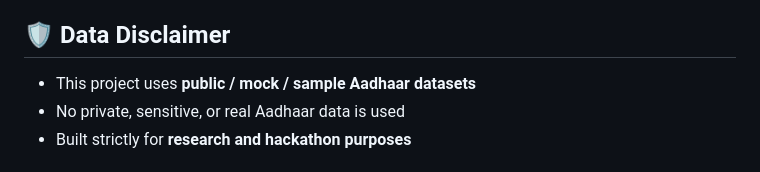
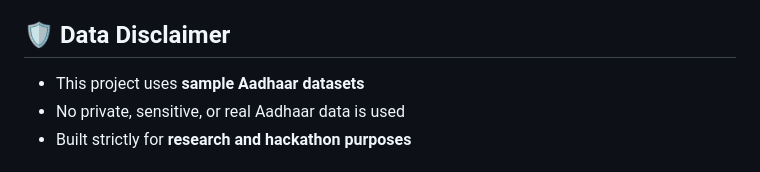
Before and after one commit to xnacro/hackathon-2026, a Markdown page: README.md, the part around the change. Drawn GitHub-style.

Commit message:
Update data disclaimer in README

```diff
--- a/README.md
+++ b/README.md
@@ -152,7 +152,7 @@ The system is designed to be **scalable, interpretable, and pilot-ready** for re
 
 ## 🛡️ Data Disclaimer
 
-* This project uses **public / mock / sample Aadhaar datasets**
+* This project uses **sample Aadhaar datasets**
 * No private, sensitive, or real Aadhaar data is used
 * Built strictly for **research and hackathon purposes**
 
```
